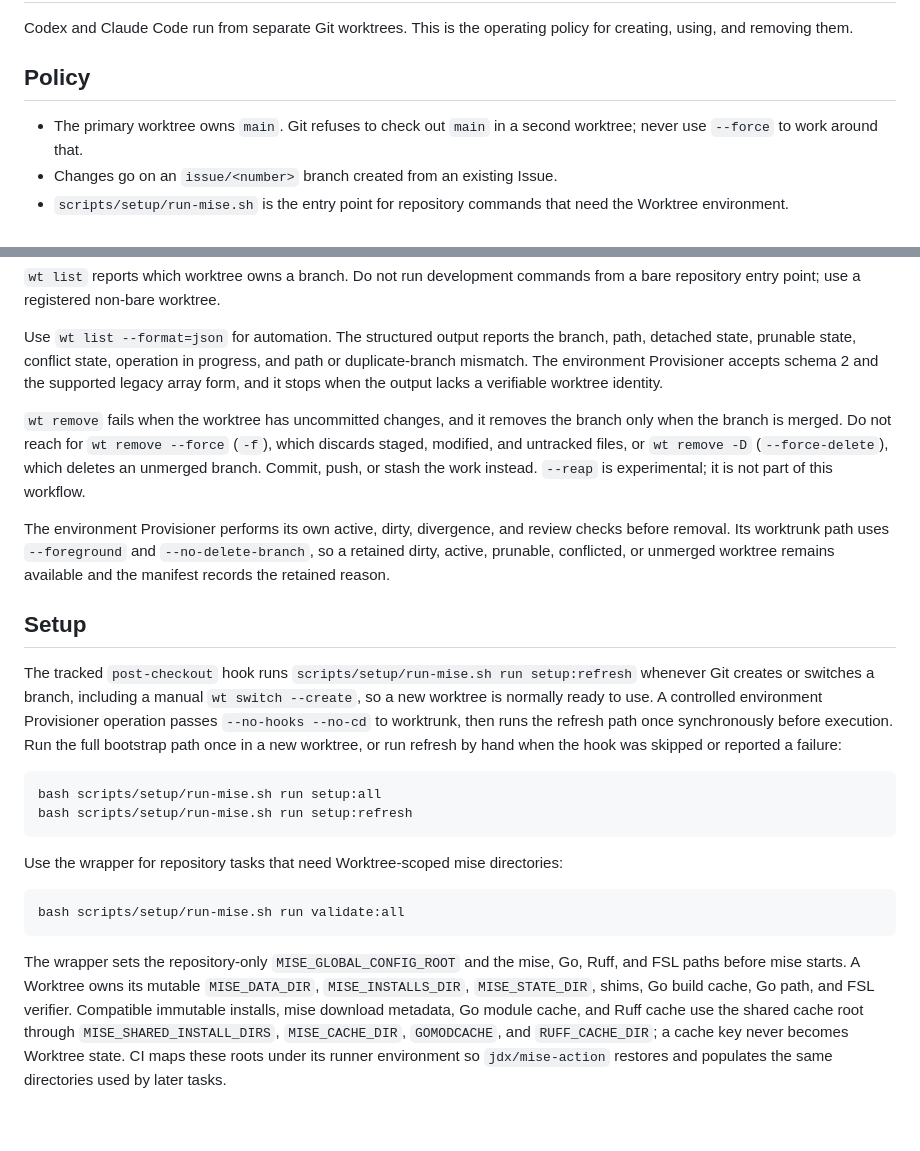
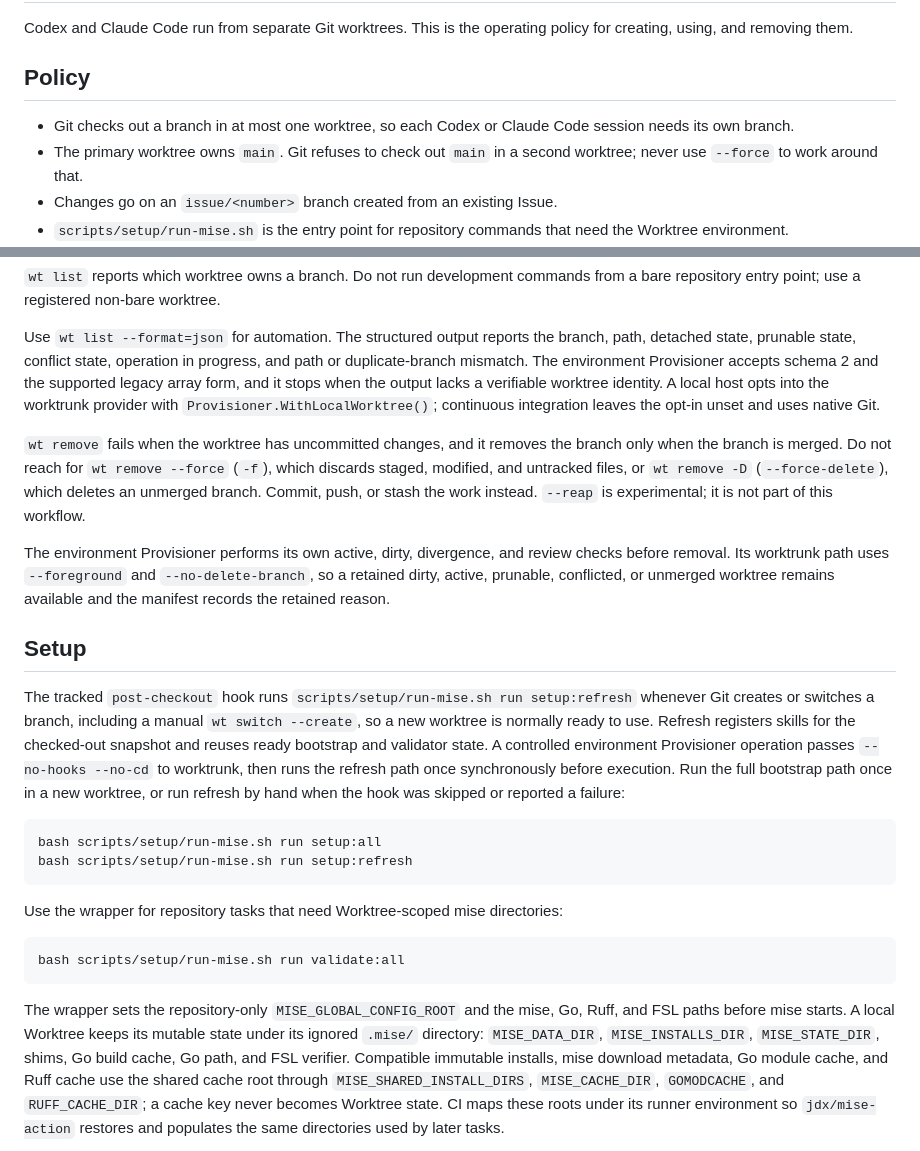
Before and after one commit to hidekitux/skills, a Markdown page: docs/worktrees.md, 2 parts joined by grey strips. Drawn GitHub-style; blank space fills up the shorter version.

Commit message:
docs: move the worktree facts only the README stated into the worktree guide #434

````diff
--- a/docs/worktrees.md
+++ b/docs/worktrees.md
@@ -5,6 +5,8 @@ policy for creating, using, and removing them.
 
 ## Policy
 
+- Git checks out a branch in at most one worktree, so each Codex or Claude Code
+  session needs its own branch.
 - The primary worktree owns `main`. Git refuses to check out `main` in a second
   worktree; never use `--force` to work around that.
 - Changes go on an `issue/<number>` branch created from an existing Issue.
@@ -52,7 +54,9 @@ Use `wt list --format=json` for automation. The structured output reports the
 branch, path, detached state, prunable state, conflict state, operation in
 progress, and path or duplicate-branch mismatch. The environment Provisioner
 accepts schema 2 and the supported legacy array form, and it stops when the
-output lacks a verifiable worktree identity.
+output lacks a verifiable worktree identity. A local host opts into the
+worktrunk provider with `Provisioner.WithLocalWorktree()`; continuous
+integration leaves the opt-in unset and uses native Git.
 
 `wt remove` fails when the worktree has uncommitted changes, and it removes the
 branch only when the branch is merged. Do not reach for `wt remove --force`
@@ -71,7 +75,8 @@ reason.
 
 The tracked `post-checkout` hook runs `scripts/setup/run-mise.sh run setup:refresh` whenever Git
 creates or switches a branch, including a manual `wt switch --create`, so a new
-worktree is normally ready to use. A controlled environment Provisioner
+worktree is normally ready to use. Refresh registers skills for the
+checked-out snapshot and reuses ready bootstrap and validator state. A controlled environment Provisioner
 operation passes `--no-hooks --no-cd` to worktrunk, then runs the refresh path
 once synchronously before execution. Run the full bootstrap path once in a new
 worktree, or run refresh by hand when the hook was skipped or reported a
@@ -89,9 +94,10 @@ bash scripts/setup/run-mise.sh run validate:all
 ```
 
 The wrapper sets the repository-only `MISE_GLOBAL_CONFIG_ROOT` and the mise,
-Go, Ruff, and FSL paths before mise starts. A Worktree owns its mutable
-`MISE_DATA_DIR`, `MISE_INSTALLS_DIR`, `MISE_STATE_DIR`, shims, Go build cache,
-Go path, and FSL verifier. Compatible immutable installs, mise download
+Go, Ruff, and FSL paths before mise starts. A local Worktree keeps its mutable
+state under its ignored `.mise/` directory: `MISE_DATA_DIR`,
+`MISE_INSTALLS_DIR`, `MISE_STATE_DIR`, shims, Go build cache, Go path, and FSL
+verifier. Compatible immutable installs, mise download
 metadata, Go module cache, and Ruff cache use the shared cache root through
 `MISE_SHARED_INSTALL_DIRS`, `MISE_CACHE_DIR`, `GOMODCACHE`, and
 `RUFF_CACHE_DIR`; a cache key never becomes Worktree state. CI maps these roots
````
